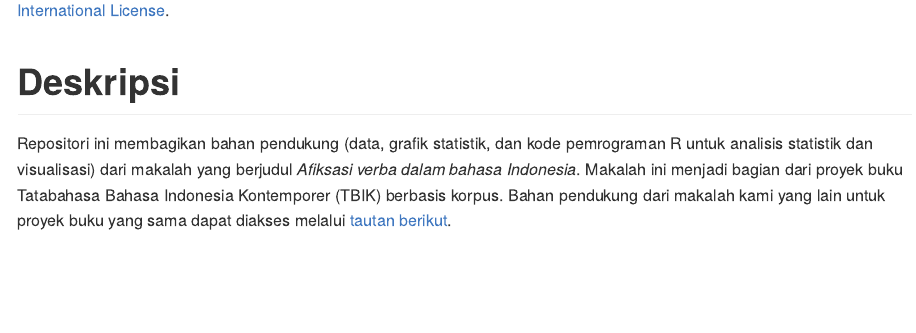
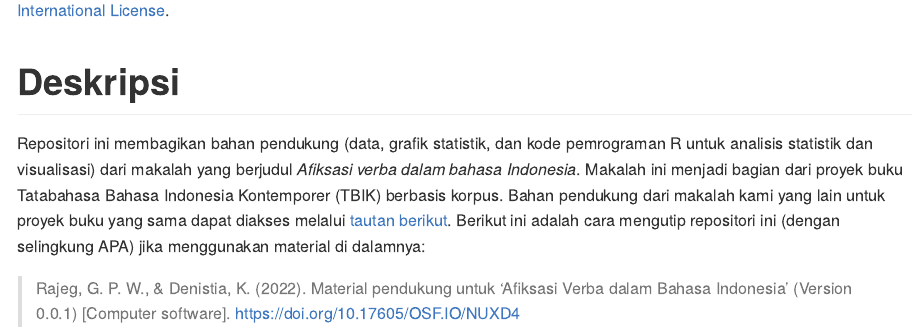
Before and after one commit to gederajeg/afiksasi-verba-bahasa-indonesia, an R Markdown document (README.Rmd): the page in a window 1100 px wide, from 250 px down. The pictures show the output file README.md that the author committed with the source, drawn offline in the style of GitHub; badge pictures from the web are left out.

Commit message:
Update README.

```diff
--- a/README.Rmd
+++ b/README.Rmd
@@ -22,4 +22,6 @@ knitr::opts_chunk$set(
 
 # Deskripsi
 
-Repositori ini membagikan bahan pendukung (data, grafik statistik, dan kode pemrograman R untuk analisis statistik dan visualisasi) dari makalah yang berjudul *Afiksasi verba dalam bahasa Indonesia*. Makalah ini menjadi bagian dari proyek buku Tatabahasa Bahasa Indonesia Kontemporer (TBIK) berbasis korpus. Bahan pendukung dari makalah kami yang lain untuk proyek buku yang sama dapat diakses melalui [tautan berikut](https://osf.io/84zfw/).
+Repositori ini membagikan bahan pendukung (data, grafik statistik, dan kode pemrograman R untuk analisis statistik dan visualisasi) dari makalah yang berjudul *Afiksasi verba dalam bahasa Indonesia*. Makalah ini menjadi bagian dari proyek buku Tatabahasa Bahasa Indonesia Kontemporer (TBIK) berbasis korpus. Bahan pendukung dari makalah kami yang lain untuk proyek buku yang sama dapat diakses melalui [tautan berikut](https://osf.io/84zfw/). Berikut ini adalah cara mengutip repositori ini (dengan selingkung APA) jika menggunakan material di dalamnya:
+
+> Rajeg, G. P. W., & Denistia, K. (2022). Material pendukung untuk 'Afiksasi Verba dalam Bahasa Indonesia' (Version 0.0.1) [Computer software]. https://doi.org/10.17605/OSF.IO/NUXD4
```
Also changed, not shown: README.md.
